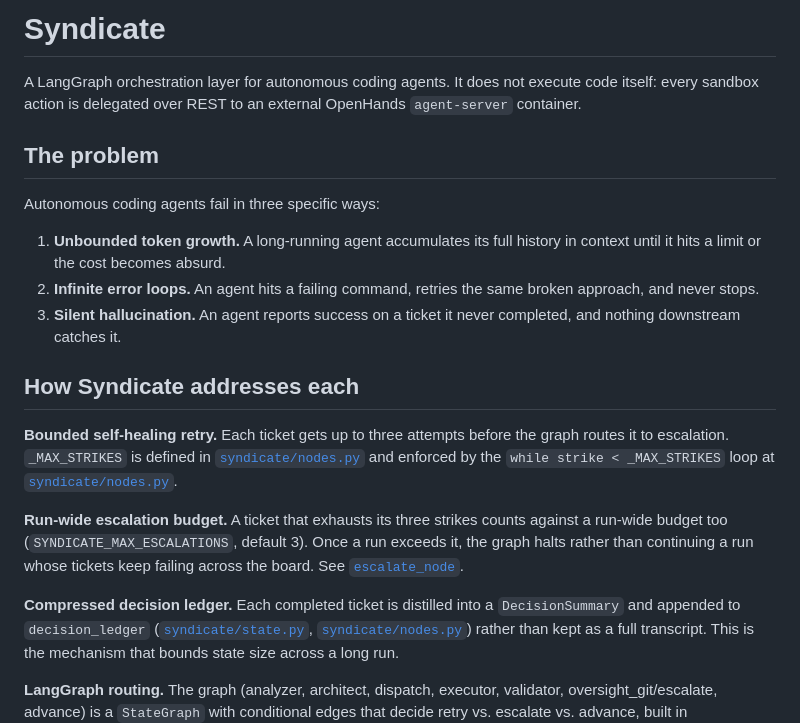
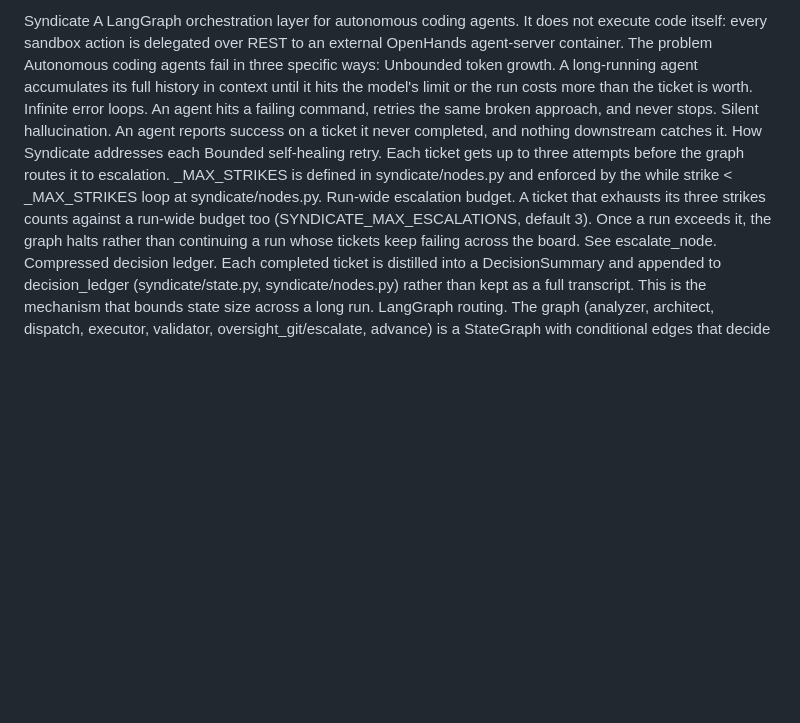
Before and after one commit to alhamzahabdulazeez/syndicate, a Markdown page: README.md, the part around one of its changes. Drawn GitHub-style; blank space fills up the shorter version.

```diff
--- a/README.md
+++ b/README.md
@@ -1,41 +1,34 @@
-# Syndicate
-
+Syndicate
 A LangGraph orchestration layer for autonomous coding agents. It does not
 execute code itself: every sandbox action is delegated over REST to an
-external OpenHands `agent-server` container.
-
-## The problem
-
+external OpenHands agent-server
+container.
+The problem
 Autonomous coding agents fail in three specific ways:
-
-1. **Unbounded token growth.** A long-running agent accumulates its full
-   history in context until it hits a limit or the cost becomes absurd.
-2. **Infinite error loops.** An agent hits a failing command, retries the
-   same broken approach, and never stops.
-3. **Silent hallucination.** An agent reports success on a ticket it never
-   completed, and nothing downstream catches it.
-
-## How Syndicate addresses each
-
-**Bounded self-healing retry.** Each ticket gets up to three attempts
-before the graph routes it to escalation. `_MAX_STRIKES` is defined in
-[`syndicate/nodes.py`](syndicate/nodes.py#L32) and enforced by the
-`while strike < _MAX_STRIKES` loop at
-[`syndicate/nodes.py`](syndicate/nodes.py#L238).
-
-**Run-wide escalation budget.** A ticket that exhausts its three strikes
-counts against a run-wide budget too (`SYNDICATE_MAX_ESCALATIONS`, default
+Unbounded token growth. A long-running agent accumulates its full
+history in context until it hits the model's limit or the run costs
+more than the ticket is worth.
+Infinite error loops. An agent hits a failing command, retries the
+same broken approach, and never stops.
+Silent hallucination. An agent reports success on a ticket it never
+completed, and nothing downstream catches it.
+How Syndicate addresses each
+Bounded self-healing retry. Each ticket gets up to three attempts
+before the graph routes it to escalation. _MAX_STRIKES is defined in
+syndicate/nodes.py and enforced by the
+while strike < _MAX_STRIKES loop at
+syndicate/nodes.py.
+Run-wide escalation budget. A ticket that exhausts its three strikes
+counts against a run-wide budget too (SYNDICATE_MAX_ESCALATIONS, default
 3). Once a run exceeds it, the graph halts rather than continuing a run
 whose tickets keep failing across the board. See
-[`escalate_node`](syndicate/nodes.py#L319).
-
-**Compressed decision ledger.** Each completed ticket is distilled into a
-`DecisionSummary` and appended to `decision_ledger`
-([`syndicate/state.py`](syndicate/state.py#L24),
-[`syndicate/nodes.py`](syndicate/nodes.py#L388)) rather than kept as a
+escalate_node.
+Compressed decision ledger. Each completed ticket is distilled into a
+DecisionSummary and appended to decision_ledger
+(syndicate/state.py,
+syndicate/nodes.py) rather than kept as a
 full transcript. This is the mechanism that bounds state size across a
 long run.
-
-**LangGraph routing.** The graph (analyzer, architect, dispatch, executor,
-validator, oversight_git/escalate, advance) is a `StateGraph` with
+LangGraph routing. The graph (analyzer, architect, dispatch, executor,
+validator, oversight_git/escalate, advance) is a StateGraph with
 conditional edges that decide retry vs. escalate vs. advance, built in
```
Also changed, not shown: other parts of README.md (+40 -58 lines).
